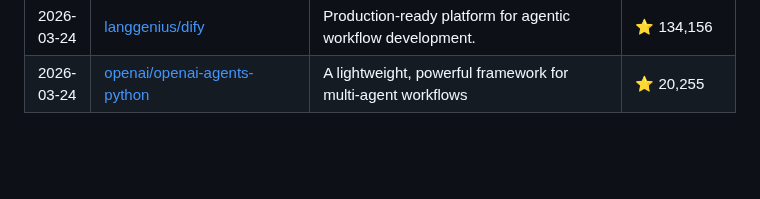
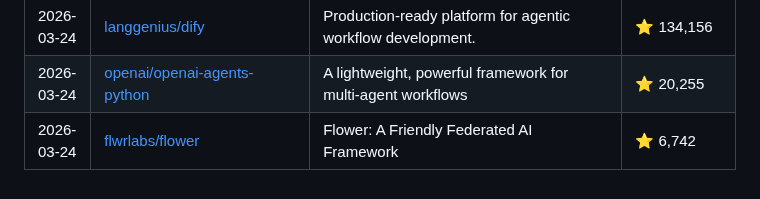
Before and after one commit to siddharthsbhadauria/awesome-ai-discoveries, a Markdown page: README.md, the part around the change. Drawn GitHub-style; blank space fills up the shorter version.

Commit message:
chore: sync curated list

```diff
--- a/README.md
+++ b/README.md
@@ -157,3 +157,4 @@ The most popular discovery lately: **[Significant-Gravitas/AutoGPT](https://gith
 | 2026-03-23 | [AstrBotDevs/AstrBot](https://github.com/AstrBotDevs/AstrBot) | Agentic IM Chatbot infrastructure that integrates lots of IM platforms, LLMs, plugins and AI feature, and can be your openclaw alternative. ✨ | ⭐ 26,728 |
 | 2026-03-24 | [langgenius/dify](https://github.com/langgenius/dify) | Production-ready platform for agentic workflow development. | ⭐ 134,156 |
 | 2026-03-24 | [openai/openai-agents-python](https://github.com/openai/openai-agents-python) | A lightweight, powerful framework for multi-agent workflows | ⭐ 20,255 |
+| 2026-03-24 | [flwrlabs/flower](https://github.com/flwrlabs/flower) | Flower: A Friendly Federated AI Framework | ⭐ 6,742 |
```
